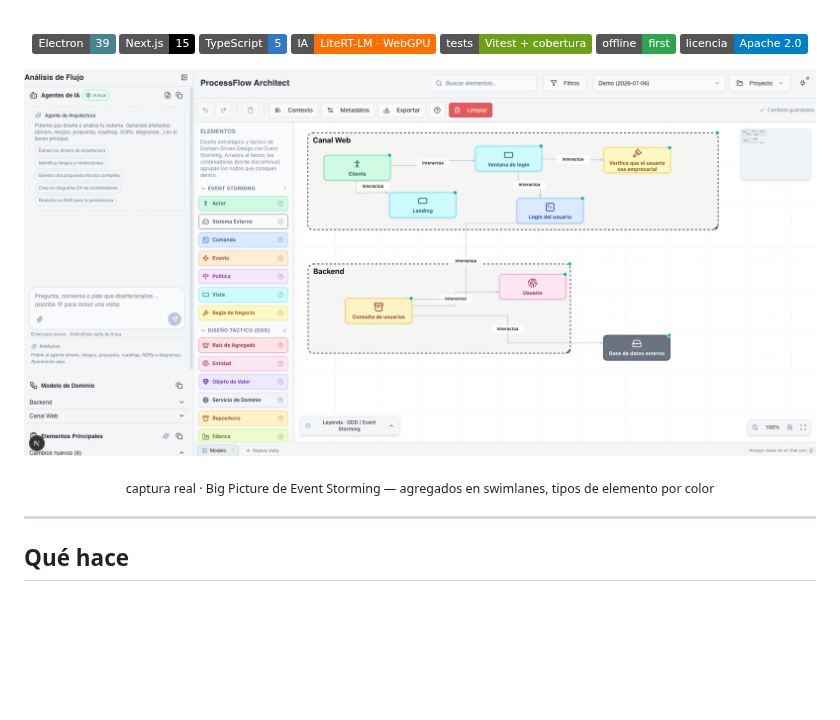
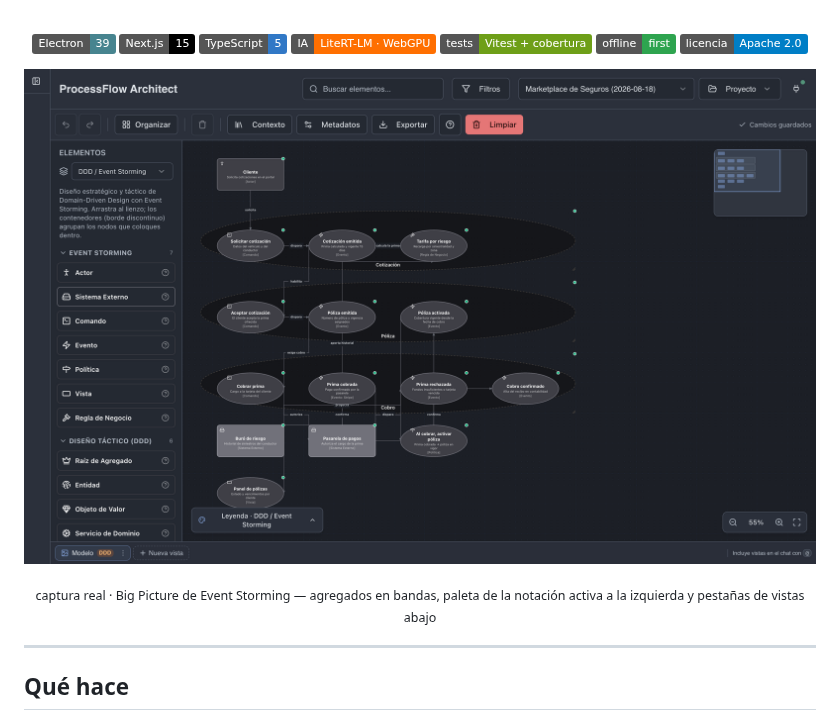
Before and after one commit to raalzate/processflow-architect, a Markdown page: README.md, the part around one of its changes. Drawn GitHub-style; pictures changed too: docs/screenshots/02-canvas.png; badges without logos; blank space fills up the shorter version.

```diff
--- a/README.md
+++ b/README.md
@@ -25,7 +25,7 @@ Event Storming · DDD · BPMN · C4 · UML · agente ReAct local · exporta a Me
 
 ![Big Picture de Event Storming en el lienzo de ProcessFlow Architect](docs/screenshots/02-canvas.png)
 
-<sub>captura real · Big Picture de Event Storming — agregados en swimlanes, tipos de elemento por color</sub>
+<sub>captura real · Big Picture de Event Storming — agregados en bandas, paleta de la notación activa a la izquierda y pestañas de vistas abajo</sub>
 
 </div>
 
```
Also changed, not shown: other parts of README.md (+1 -1 lines), docs/screenshots/01-home.png, docs/screenshots/03-settings.png, docs/screenshots/04-mcp.png, docs/screenshots/05-docs.png, docs/screenshots/06-merger.png.
